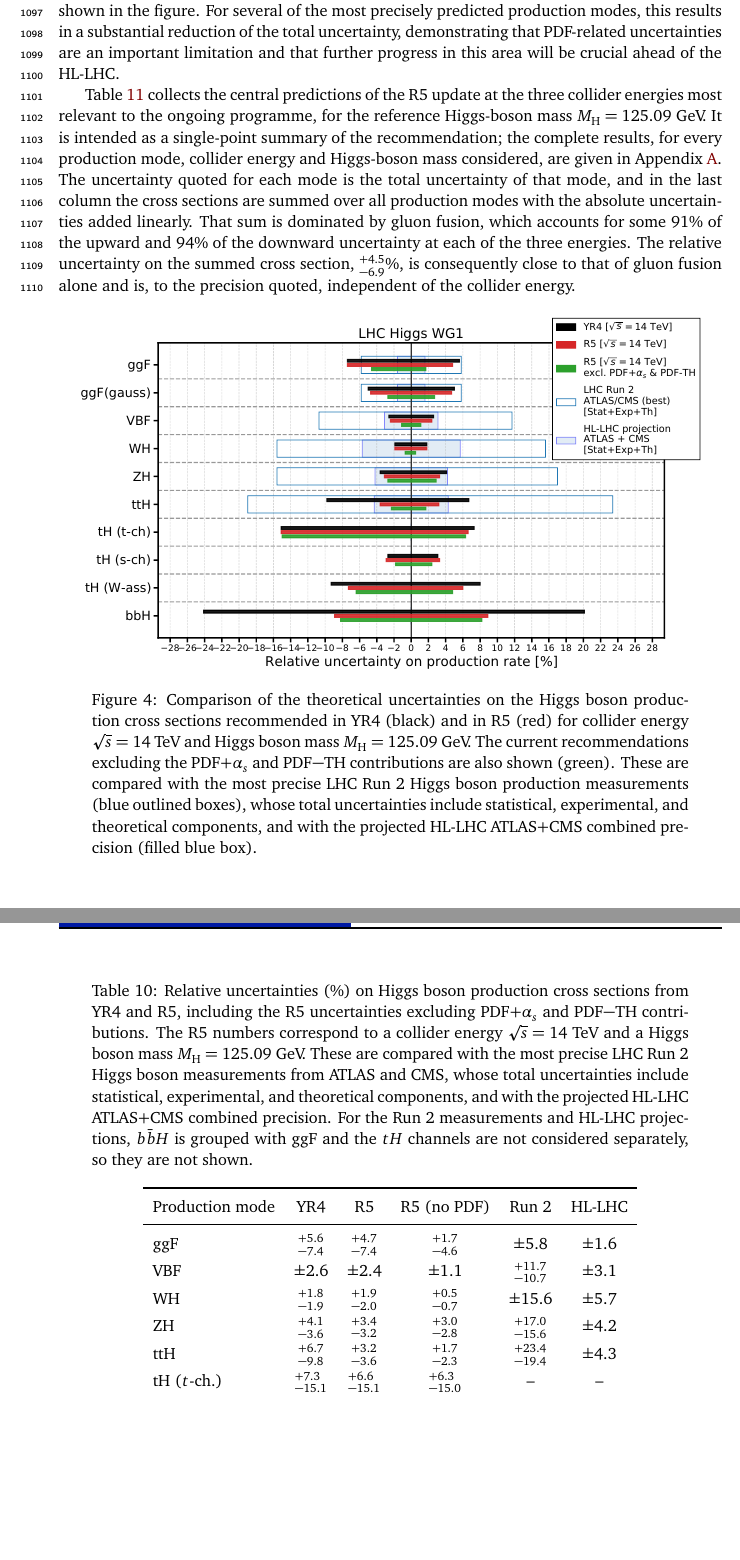
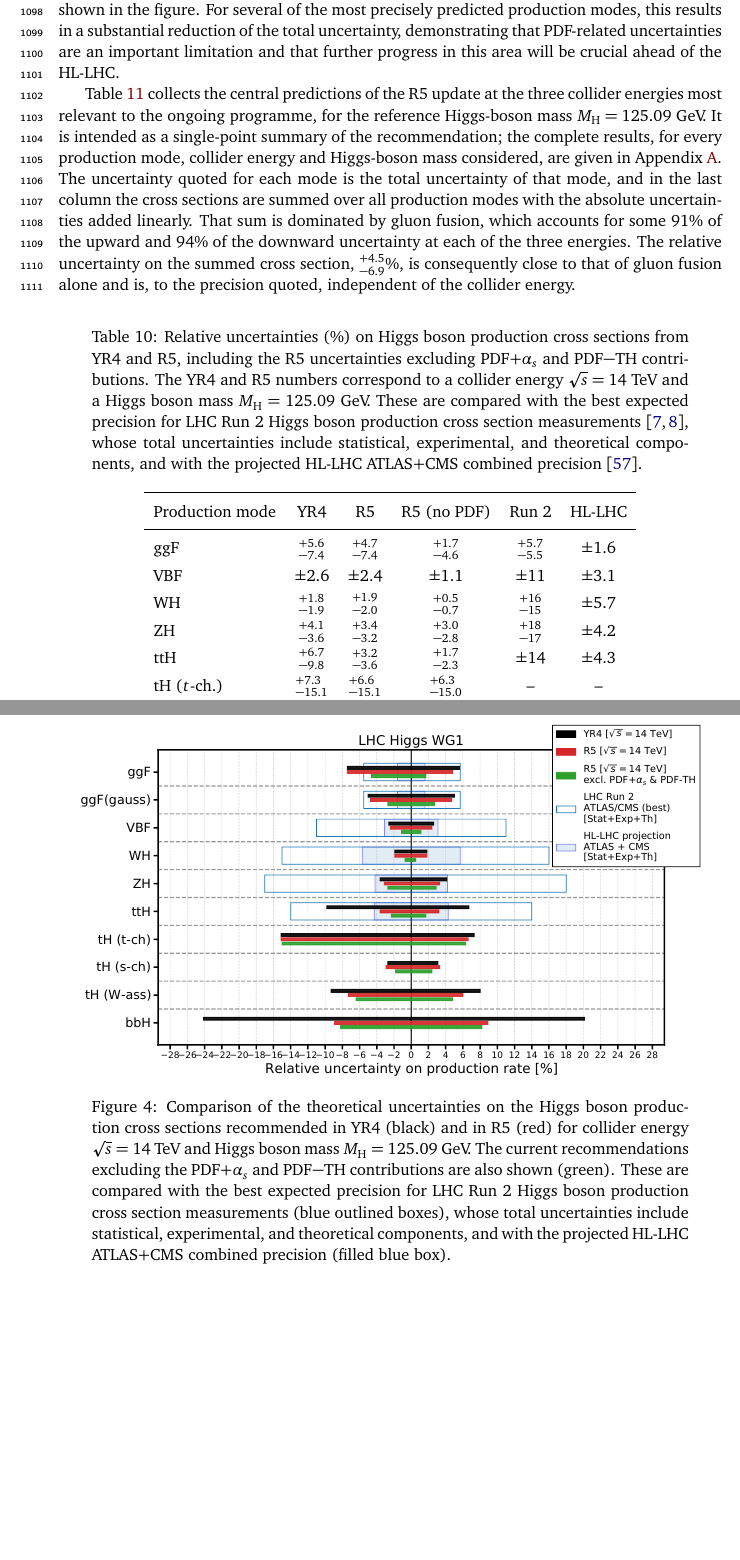
Before and after one commit to bmistlbe/InclusiveHXSUpdate, a LaTeX document (InclusiveXSUpdate.tex, which reads Chapters/Outlook.tex): two parts of pages 34 and 35 of 110 before the commit and two parts of pages 34 and 35 of 111 after it, joined at a grey line, cut so that both start at the same text, the shorter picture padded with empty space. Compiled offline with pdfLaTeX.

Commit message:
Use expected precision for Run 2 comparison. Small Fix in intro related to evidence for muon coupling

```diff
--- a/Chapters/Outlook.tex
+++ b/Chapters/Outlook.tex
@@ -92,7 +92,7 @@ quoted, independent of the collider energy.
 \begin{figure}[!htbp]
     \centering
     \includegraphics[width=0.95\textwidth]{plots/production_mode_uncertainties.pdf}
-    \caption{Comparison of the theoretical uncertainties on the Higgs boson production cross sections recommended in YR4 (black) and in R5 (red) for collider energy $\sqrt{s} = 14$ TeV and Higgs boson mass $\MH = 125.09$ GeV. The current recommendations excluding the PDF$+\alpha_{s}$ and PDF$-$TH contributions are also shown (green). These are compared with the most precise LHC Run 2 Higgs boson production measurements (blue outlined boxes), whose total uncertainties include statistical, experimental, and theoretical components, and with the projected HL-LHC ATLAS+CMS combined precision (filled blue box).}
+    \caption{Comparison of the theoretical uncertainties on the Higgs boson production cross sections recommended in YR4 (black) and in R5 (red) for collider energy $\sqrt{s} = 14$ TeV and Higgs boson mass $\MH = 125.09$ GeV. The current recommendations excluding the PDF$+\alpha_{s}$ and PDF$-$TH contributions are also shown (green). These are compared with the best expected precision for LHC Run 2 Higgs boson production cross section measurements (blue outlined boxes), whose total uncertainties include statistical, experimental, and theoretical components, and with the projected HL-LHC ATLAS+CMS combined precision (filled blue box).}
     \label{fig:YR5_summary_uncertainties}
 \end{figure}
 
@@ -100,7 +100,8 @@ quoted, independent of the collider energy.
 \renewcommand{\arraystretch}{1.3}
 \setlength{\belowcaptionskip}{10pt}
 \centering
-\caption{Relative uncertainties (\%) on Higgs boson production cross sections from YR4 and R5, including the R5 uncertainties excluding PDF$+\alpha_{s}$ and PDF$-$TH contributions. The R5 numbers correspond to a collider energy $\sqrt{s} = 14$~TeV and a Higgs boson mass $\MH = 125.09$~GeV. These are compared with the most precise LHC Run~2 Higgs boson measurements from ATLAS and CMS, whose total uncertainties include statistical, experimental, and theoretical components, and with the projected HL-LHC ATLAS+CMS combined precision. For the Run~2 measurements and HL-LHC projections, \bbH{} is grouped with ggF and the $tH$ channels are not considered separately, so they are not shown.}
+\caption{Relative uncertainties (\%) on Higgs boson production cross sections from YR4 and R5, including the R5 uncertainties excluding PDF$+\alpha_{s}$ and PDF$-$TH contributions. The YR4 and R5 numbers correspond to a collider energy $\sqrt{s} = 14$~TeV and a Higgs boson mass $\MH = 125.09$~GeV. These are compared with the best expected precision for LHC Run 2 Higgs boson production cross section measurements\cite{ATLAS:2026comb,CMS:2026nce}, whose total uncertainties include statistical, experimental, and theoretical components, and with the projected HL-LHC ATLAS+CMS combined precision~\cite{ATLAS:2022hsp}.}
+% For the Run~2 measurements and HL-LHC projections, \bbH{} is grouped with ggF and the $tH$ channels are not considered separately, so they are not shown.
 \label{tab:prod_uncertainties}
 \begin{tabular}{lccccc}
 \toprule
@@ -111,11 +112,11 @@ R5 (no PDF) &
 Run 2 &
 HL-LHC \\
 \midrule
-ggF          & ${}^{+5.6}_{-7.4}$  & ${}^{+4.7}_{-7.4}$  & ${}^{+1.7}_{-4.6}$  & $\pm5.8$           & $\pm1.6$ \\
-VBF          & $\pm2.6$            & $\pm2.4$            & $\pm1.1$            & ${}^{+11.7}_{-10.7}$& $\pm3.1$ \\
-WH           & ${}^{+1.8}_{-1.9}$  & ${}^{+1.9}_{-2.0}$  & ${}^{+0.5}_{-0.7}$  & $\pm15.6$           & $\pm5.7$ \\
-ZH           & ${}^{+4.1}_{-3.6}$  & ${}^{+3.4}_{-3.2}$  & ${}^{+3.0}_{-2.8}$  & ${}^{+17.0}_{-15.6}$& $\pm4.2$ \\
-ttH          & ${}^{+6.7}_{-9.8}$  & ${}^{+3.2}_{-3.6}$  & ${}^{+1.7}_{-2.3}$  & ${}^{+23.4}_{-19.4}$& $\pm4.3$ \\
+ggF          & ${}^{+5.6}_{-7.4}$  & ${}^{+4.7}_{-7.4}$  & ${}^{+1.7}_{-4.6}$  & ${}^{+5.7}_{-5.5}$ & $\pm1.6$ \\
+VBF          & $\pm2.6$            & $\pm2.4$            & $\pm1.1$            & $\pm11$            & $\pm3.1$ \\
+WH           & ${}^{+1.8}_{-1.9}$  & ${}^{+1.9}_{-2.0}$  & ${}^{+0.5}_{-0.7}$  & ${}^{+16}_{-15}$   & $\pm5.7$ \\
+ZH           & ${}^{+4.1}_{-3.6}$  & ${}^{+3.4}_{-3.2}$  & ${}^{+3.0}_{-2.8}$  & ${}^{+18}_{-17}$   & $\pm4.2$ \\
+ttH          & ${}^{+6.7}_{-9.8}$  & ${}^{+3.2}_{-3.6}$  & ${}^{+1.7}_{-2.3}$  & $\pm14$            & $\pm4.3$ \\
 tH ($t$-ch.) & ${}^{+7.3}_{-15.1}$ & ${}^{+6.6}_{-15.1}$ & ${}^{+6.3}_{-15.0}$ & --                  & -- \\
 tH ($s$-ch.) & ${}^{+3.1}_{-2.7}$  & ${}^{+3.3}_{-2.9}$  & ${}^{+2.4}_{-1.8}$  & --                  & -- \\
 tH ($W$-ass)  & ${}^{+8.0}_{-9.3}$  & ${}^{+6.0}_{-7.3}$  & ${}^{+4.8}_{-6.4}$  & --                  & -- \\
```
Also changed, not shown: Chapters/Introduction.tex (+1 -1 lines), plots/ggF_uncertainties.pdf, plots/production_mode_uncertainties.pdf, Chapters/Outlook.tex (4 more changed lines), 2 other files.
